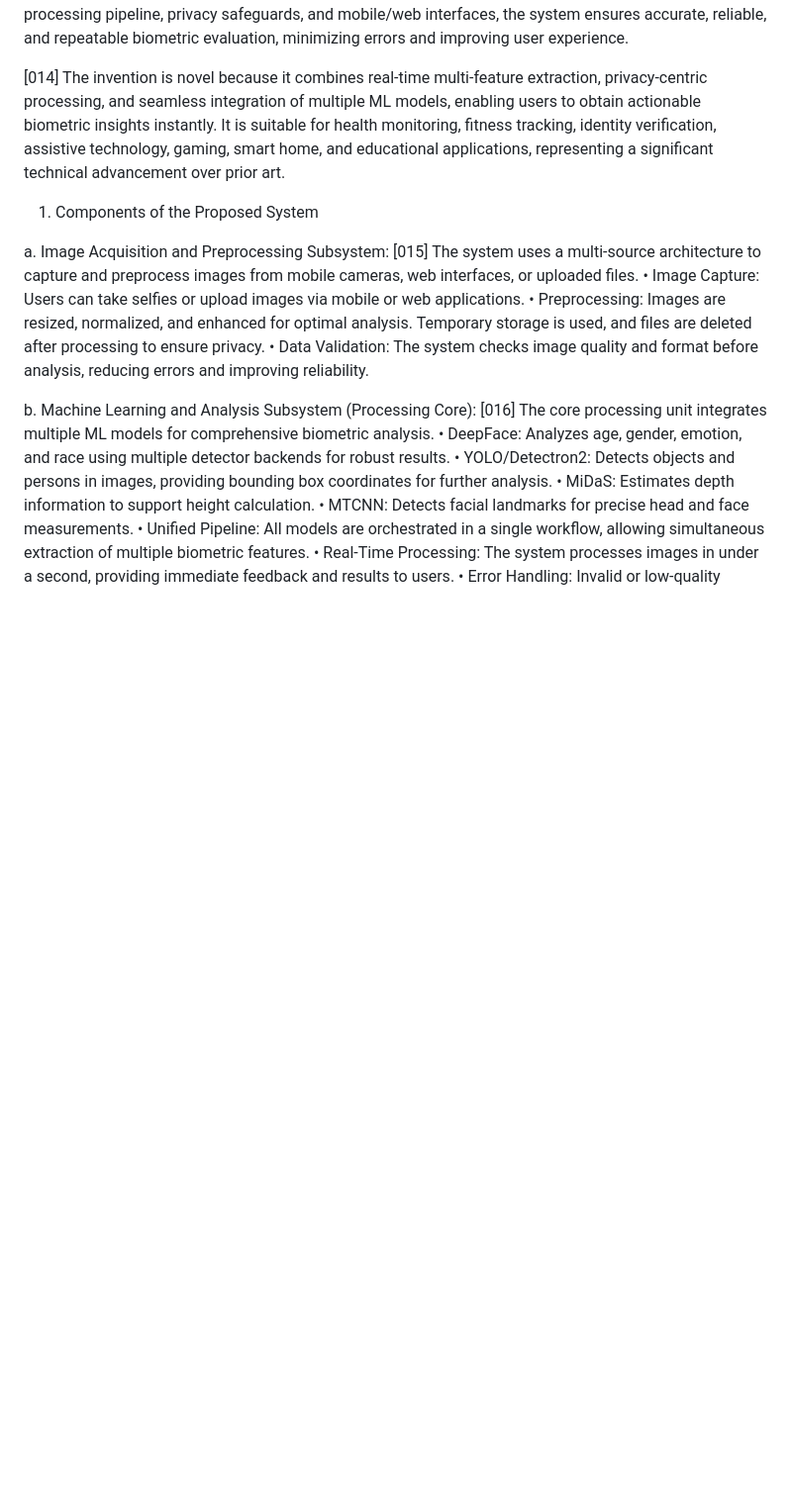
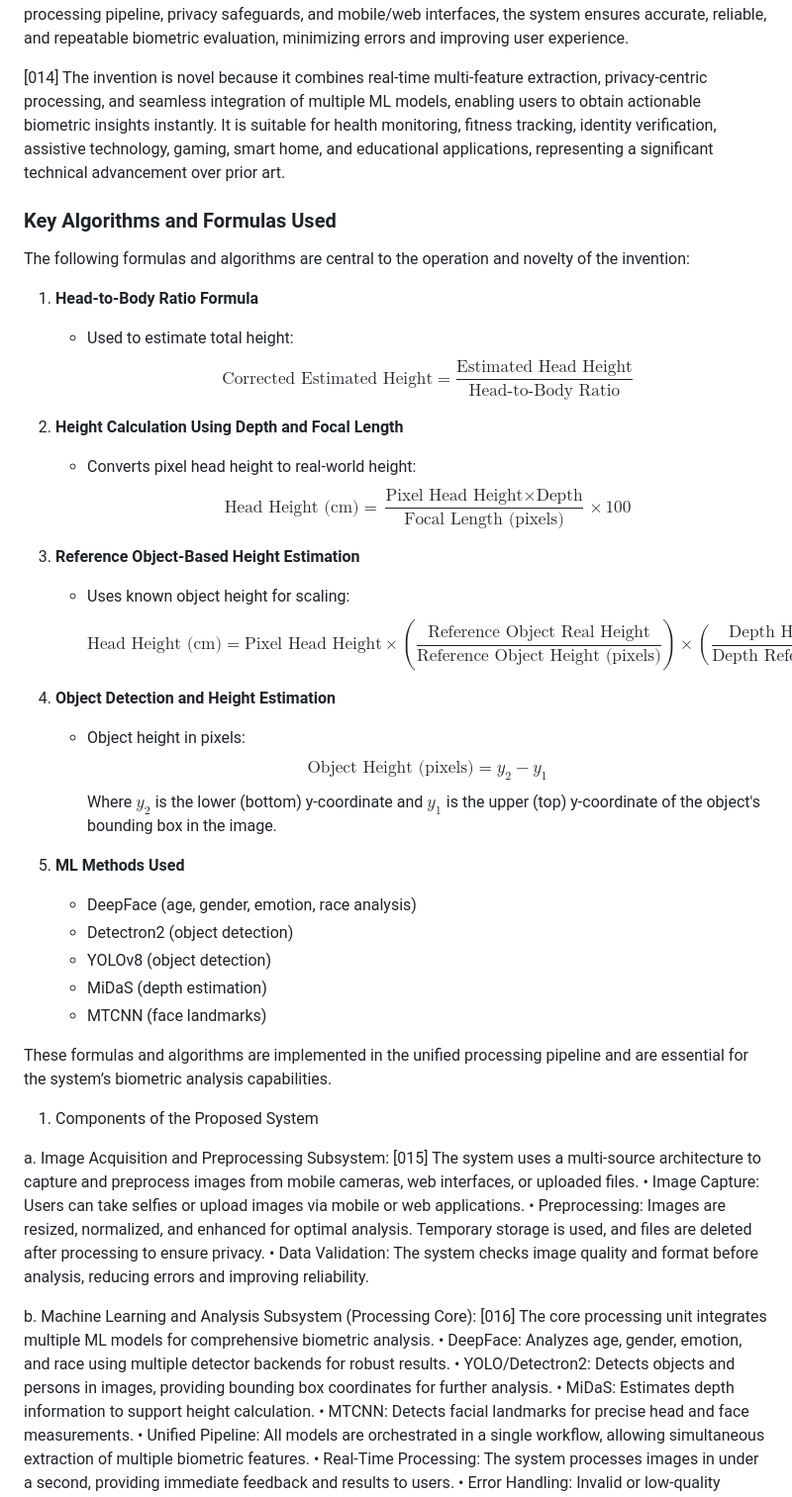
Before and after one commit to roshan-melvin/Selfiemtrx, a Markdown page: doc/patent_draft.md, the part around the change. Shown at 99% size. Rendered like a GitHub page; blank space fills up the shorter version.

Commit message:
Formula added

```diff
--- a/doc/patent_draft.md
+++ b/doc/patent_draft.md
@@ -46,6 +46,44 @@ The invention described relates to the field of computer vision, machine learnin
 [013] The proposed system is a software-based platform designed to assist users, organizations, and service providers in extracting and analyzing multiple biometric metrics from selfies and images in real time. Unlike conventional biometric systems that only extract single features or require specialized hardware, this invention provides comprehensive, real-time multi-feature analysis, privacy-focused data handling, and cross-platform accessibility. By integrating advanced machine learning models, a unified processing pipeline, privacy safeguards, and mobile/web interfaces, the system ensures accurate, reliable, and repeatable biometric evaluation, minimizing errors and improving user experience.
 
 [014] The invention is novel because it combines real-time multi-feature extraction, privacy-centric processing, and seamless integration of multiple ML models, enabling users to obtain actionable biometric insights instantly. It is suitable for health monitoring, fitness tracking, identity verification, assistive technology, gaming, smart home, and educational applications, representing a significant technical advancement over prior art.
+
+### Key Algorithms and Formulas Used
+
+The following formulas and algorithms are central to the operation and novelty of the invention:
+
+1. **Head-to-Body Ratio Formula**
+   - Used to estimate total height:
+   $$
+   \text{Corrected Estimated Height} = \frac{\text{Estimated Head Height}}{\text{Head-to-Body Ratio}}
+   $$
+
+2. **Height Calculation Using Depth and Focal Length**
+   - Converts pixel head height to real-world height:
+   $$
+   \text{Head Height (cm)} = \frac{\text{Pixel Head Height} \times \text{Depth}}{\text{Focal Length (pixels)}} \times 100
+   $$
+
+3. **Reference Object-Based Height Estimation**
+   - Uses known object height for scaling:
+   $$
+   \text{Head Height (cm)} = \text{Pixel Head Height} \times \left(\frac{\text{Reference Object Real Height}}{\text{Reference Object Height (pixels)}}\right) \times \left(\frac{\text{Depth Head}}{\text{Depth Reference}}\right) \times 100
+   $$
+
+4. **Object Detection and Height Estimation**
+   - Object height in pixels:
+   $$
+   \text{Object Height (pixels)} = y_2 - y_1
+   $$
+   Where $y_2$ is the lower (bottom) y-coordinate and $y_1$ is the upper (top) y-coordinate of the object's bounding box in the image.
+
+5. **ML Methods Used**
+   - DeepFace (age, gender, emotion, race analysis)
+   - Detectron2 (object detection)
+   - YOLOv8 (object detection)
+   - MiDaS (depth estimation)
+   - MTCNN (face landmarks)
+
+These formulas and algorithms are implemented in the unified processing pipeline and are essential for the system’s biometric analysis capabilities.
 
 1. Components of the Proposed System
 
```
Also changed, not shown: doc/DESIGN_AND_DEVELOPMENT_OF_AN_INTELLIGENT_BIOMETRIC_ANALYSIS_SYSTEM.md (+39 -1 lines).
